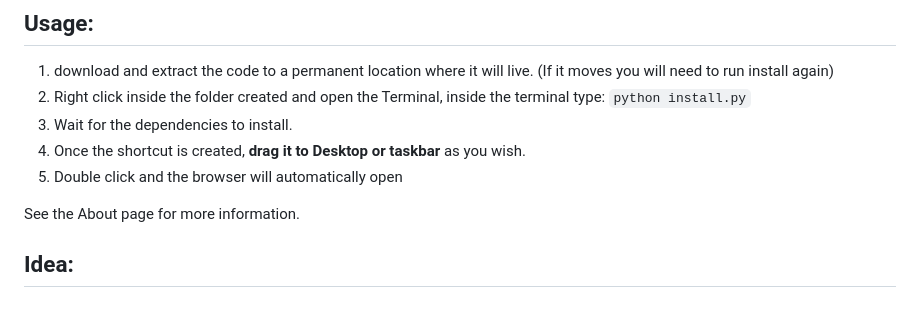
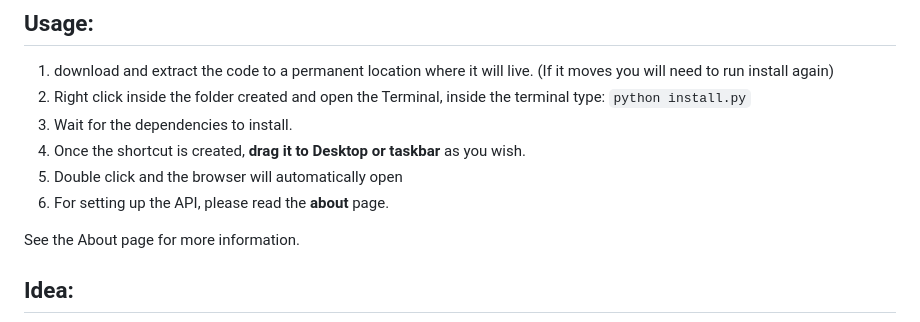
Before and after one commit to marisabelmunoz/Bib-Title-Generator, a Markdown page: README.md, the part around the change. Drawn GitHub-style.

```diff
--- a/README.md
+++ b/README.md
@@ -7,6 +7,7 @@
 3. Wait for the dependencies to install.
 4. Once the shortcut is created, **drag it to Desktop or taskbar** as you wish.
 5. Double click and the browser will automatically open
+6. For setting up the API, please read the **about** page.
 
 See the About page for more information.
 
```
